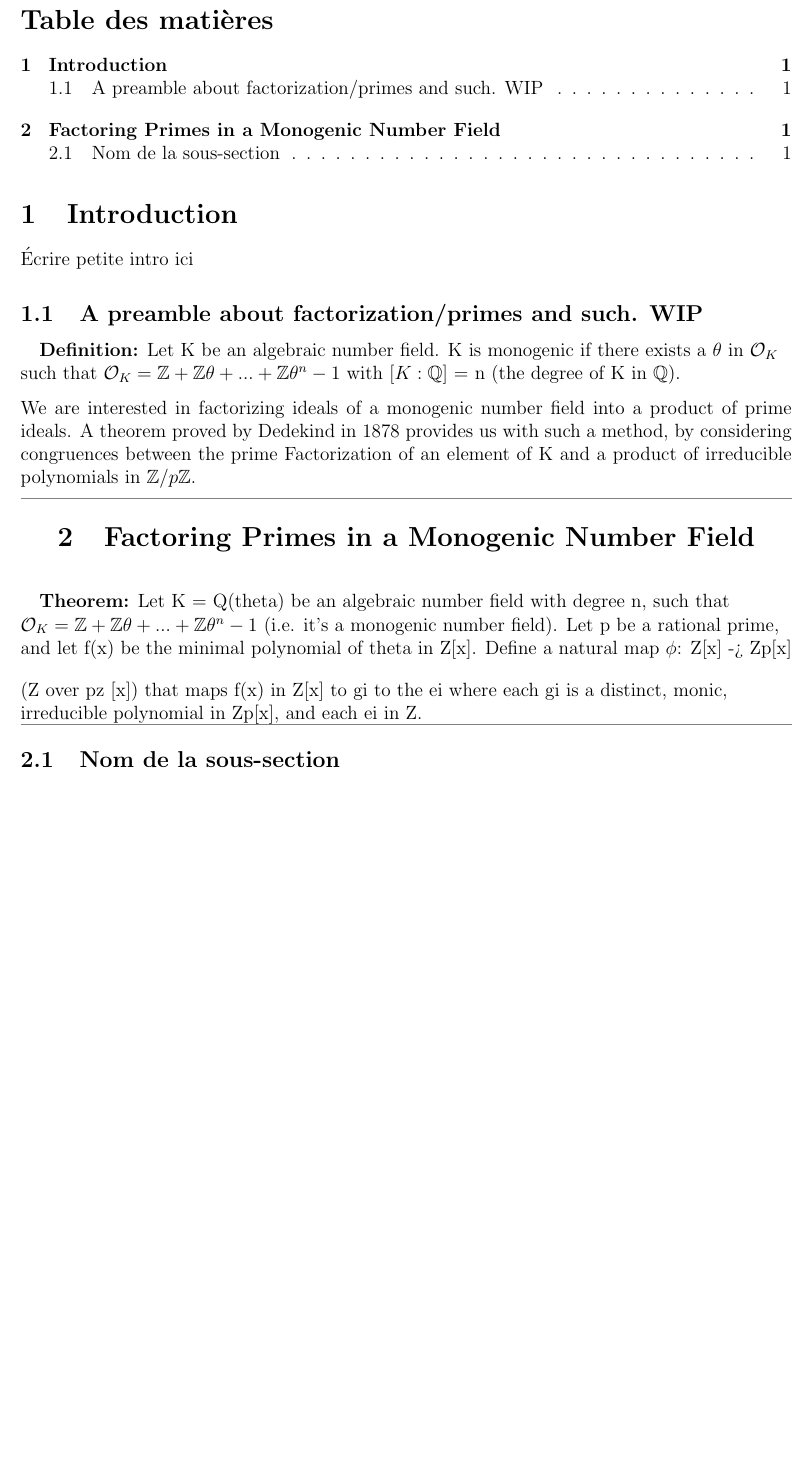
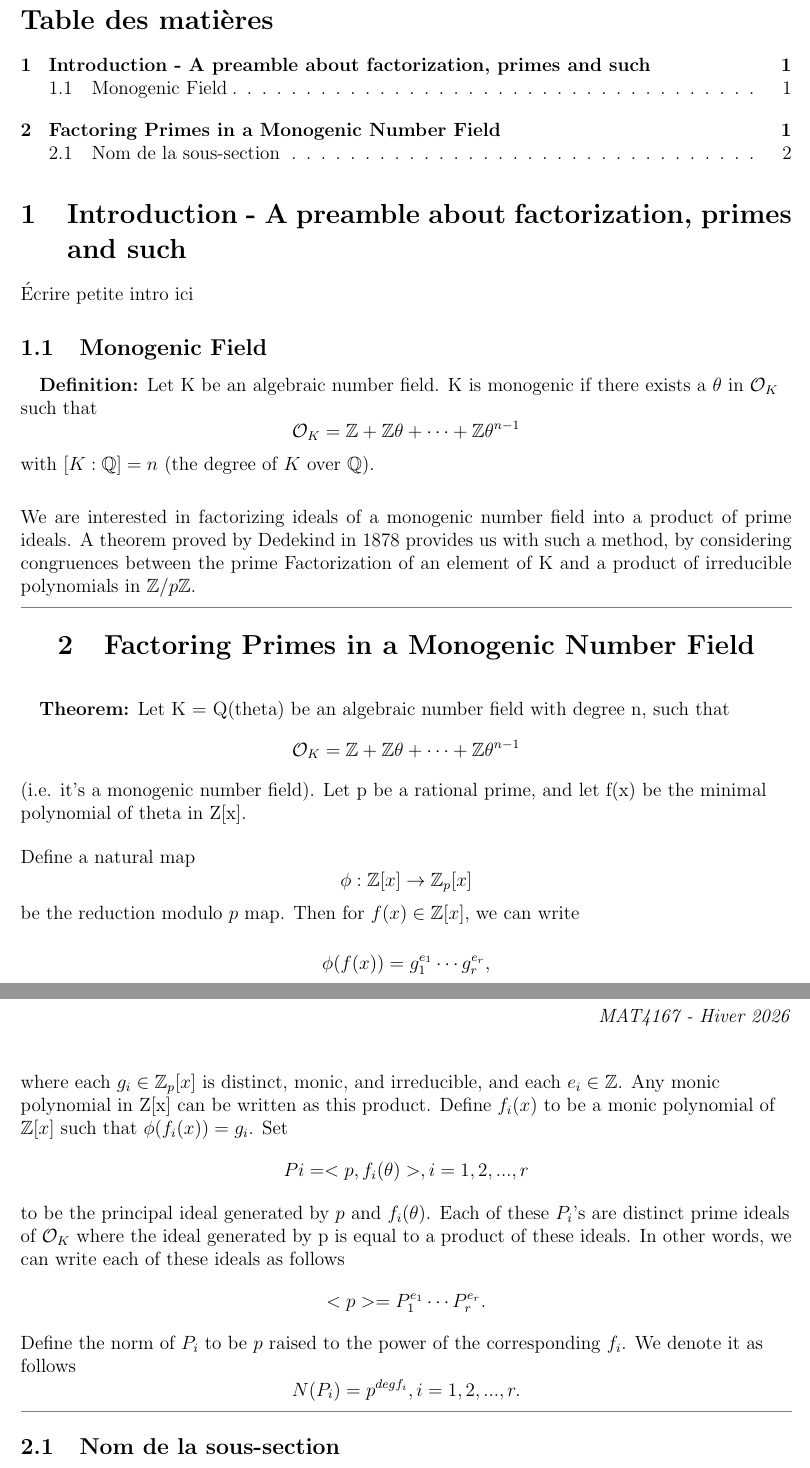
Before and after one commit to amebouch/MAT4167, a LaTeX document (main.tex, which reads sections/1_intro.tex, sections/2_section.tex): part of the page before the commit and two parts of pages 1 and 2 of 2 after it, the two joined at a grey line, cut so that both start at the same text, the shorter picture padded with empty space. Compiled offline with pdfLaTeX.

Commit message:
modif intro et section 2

```diff
--- a/sections/1_intro.tex
+++ b/sections/1_intro.tex
@@ -1,13 +1,17 @@
 \renewcommand*\contentsname{Table des matières}
 \tableofcontents
-\section{Introduction}
+\section{Introduction - A preamble about factorization, primes and such}
 Écrire petite intro ici
-\subsection{A preamble about factorization/primes and such. WIP}
+\subsection{Monogenic Field}
 \begin{flushleft}
     \quad\textbf{Definition:} Let K be an algebraic number field. K is monogenic if there exists a $\theta$
-    in $\mathcal{O}_K$ such that $\mathcal{O}_K = \mathbb{Z} + \mathbb{Z}\theta +
-    ... + \mathbb{Z}\theta^n-1$ with $[K:\mathbb{Q}]$ = n (the degree of K in $\mathbb{Q}$).
+    in $\mathcal{O}_K$ such that
+    \[
+    \mathcal{O}_K = \mathbb{Z} + \mathbb{Z}\theta + \cdots + \mathbb{Z}\theta^{n-1}
+    \]
+    with $[K:\mathbb{Q}] = n$ (the degree of $K$ over $\mathbb{Q}$).
 \end{flushleft}
+\bigskip
 We are interested in factorizing ideals of a monogenic number field into a product of
 prime ideals. A theorem proved by Dedekind in 1878 provides us with such a method, by considering congruences between the prime Factorization of
 an element of K and a product of irreducible polynomials in $\mathbb{Z}/p\mathbb{Z}$.
--- a/sections/2_section.tex
+++ b/sections/2_section.tex
@@ -5,17 +5,42 @@
 \end{center}
 
 \begin{flushleft}
-    \quad\textbf{Theorem:} Let K = Q(theta) be an algebraic number field with degree n, such that $\mathcal{O}_K = \mathbb{Z} + \mathbb{Z}\theta +
-    ... + \mathbb{Z}\theta^n-1$ (i.e. it's a monogenic number field).
-    Let p be a rational prime, and let f(x) be the minimal polynomial of theta in Z[x]. \medskip
+    \quad\textbf{Theorem:} Let K = Q(theta) be an algebraic number field with degree n, such that
+    \[
+    \mathcal{O}_K = \mathbb{Z} + \mathbb{Z}\theta + \cdots + \mathbb{Z}\theta^{n-1}
+    \]
+     (i.e. it's a monogenic number field).
+    Let p be a rational prime, and let f(x) be the minimal polynomial of theta in Z[x].
     \medskip
-     Define a natural map $\phi$: Z[x] -> Zp[x] (Z over pz [x]) that maps f(x) in Z[x] to gi to the ei
-     where each gi is a distinct, monic, irreducible polynomial in Zp[x], and each ei in Z.
-    %Any monic polynomial in Z[x] can be written as this product.
-    %Each gi is fi passed through this map. \\
-    %\\Set Pi = (the principal ideal generated by p and fi of theta). Each of these Pis are distinct
-    %prime ideals of Ok where the ideal generated by p is equal to a product of thse ideals,
-    %and the Norm of each Pi is p raised to the power of degree fi.
+
+     Define a natural map
+     \[
+     \phi : \mathbb{Z}[x] \to \mathbb{Z}_p[x]
+     \]
+     be the reduction modulo $p$ map.
+     \medskip
+     Then for $f(x) \in \mathbb{Z}[x]$, we can write
+     \[
+     \phi(f(x)) = g_1^{e_1} \cdots g_r^{e_r},
+     \]
+     where each $g_i \in \mathbb{Z}_p[x]$ is distinct, monic, and irreducible, and each $e_i \in \mathbb{Z}$.
+    Any monic polynomial in Z[x] can be written as this product.
+    Define $f_i(x)$ to be a monic polynomial of $\mathbb{Z}[x]$ such that $\phi(f_i(x)) = g_i$.
+    Set
+    \[
+    Pi = <p, f_i(\theta)>, i = 1,2,...,r
+    \]
+    to be the principal ideal generated by $p$ and $f_i(\theta)$. Each of these $P_i$'s are distinct
+    prime ideals of $\mathcal{O}_K$ where the ideal generated by p is equal to a product of these ideals.
+    In other words, we can write each of these ideals as follows
+    \[
+    <p>=P_1^{e_1} \cdots P_r^{e_r}.
+    \]
+    Define the norm of $P_i$ to be $p$ raised to the power of the corresponding $f_i$. We denote it as follows
+    \[
+    N(P_i)=p^{deg f_i}, i = 1,2,...,r.
+    \]
+
 \end{flushleft}
 
 {\color{gray}\hrule}
```
Also changed, not shown: main.pdf.
